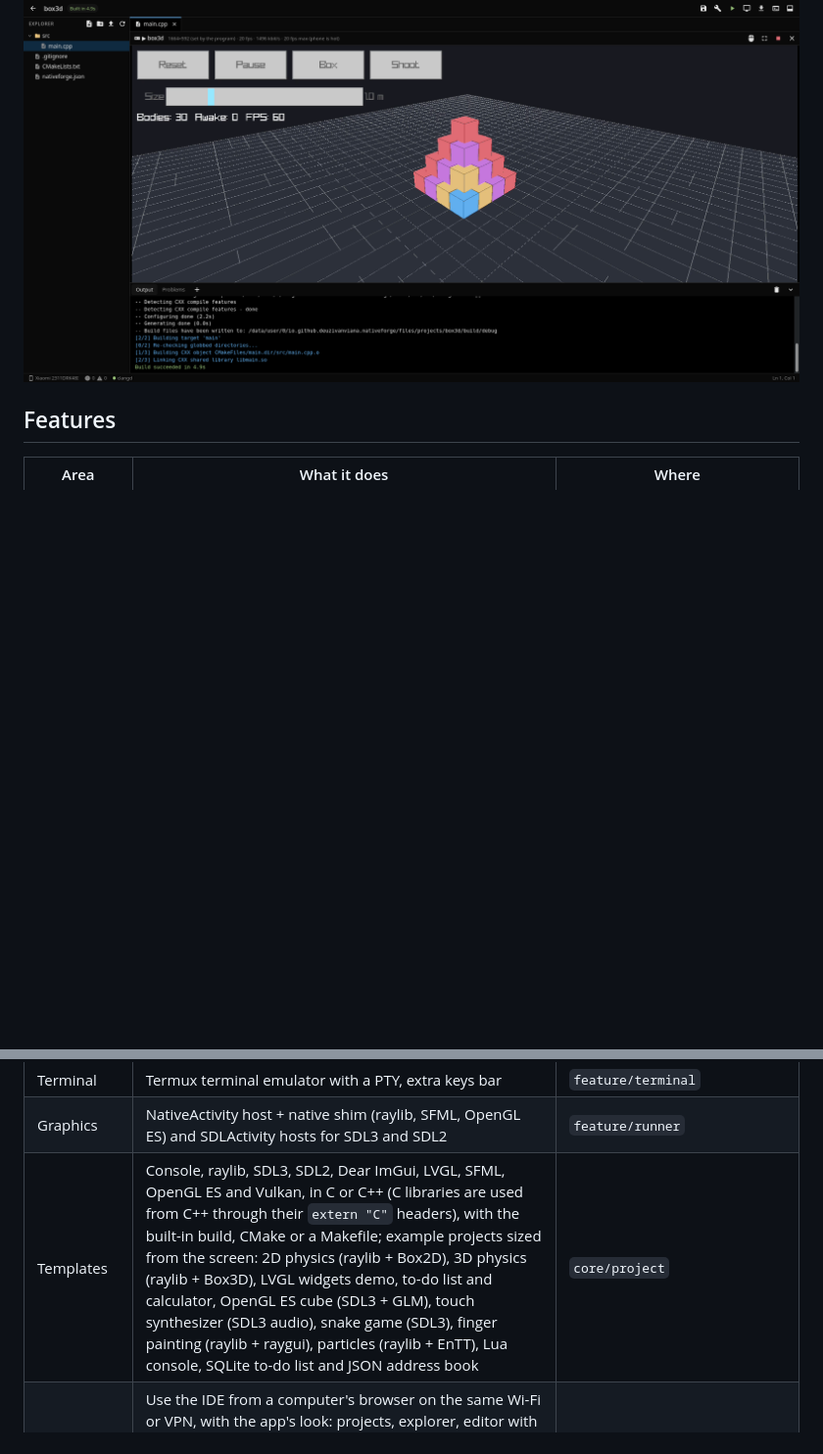
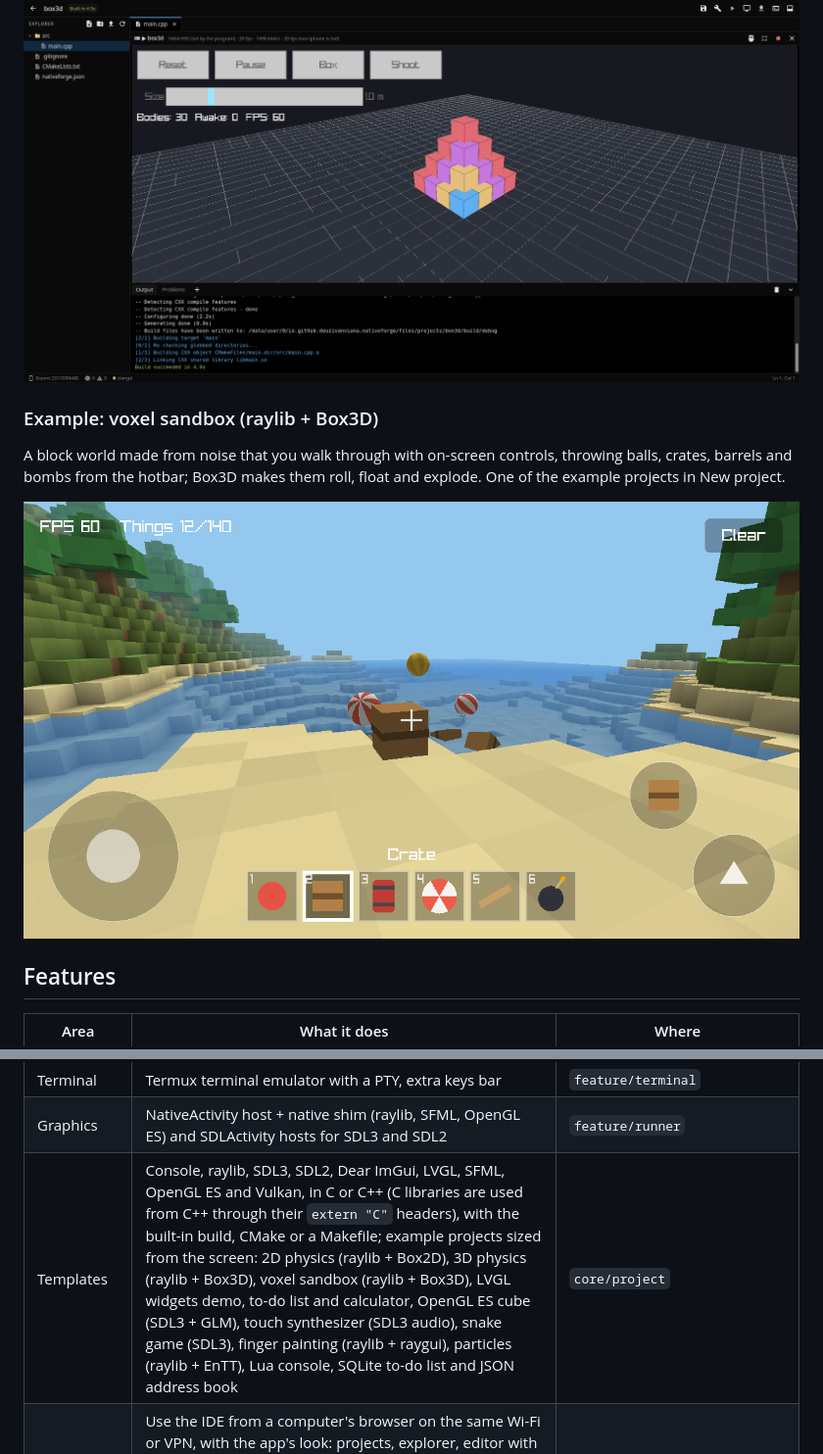
Before and after one commit to DeuzivanViana/NativeForge, a Markdown page: README.md, 2 parts joined by grey strips. Shown at 98% size. Rendered like a GitHub page; pictures changed too: docs/screenshots/voxel-sandbox.png (added); blank space fills up the shorter version.

```diff
--- a/README.md
+++ b/README.md
@@ -50,6 +50,16 @@ and build output, with the graphical program streamed from the phone.
   <img src="docs/screenshots/remote-box3d.png" width="100%" alt="3D physics example (raylib + Box3D) running from the browser">
 </p>
 
+### Example: voxel sandbox (raylib + Box3D)
+
+A block world made from noise that you walk through with on-screen controls, throwing
+balls, crates, barrels and bombs from the hotbar; Box3D makes them roll, float and explode.
+One of the example projects in New project.
+
+<p align="center">
+  <img src="docs/screenshots/voxel-sandbox.png" width="100%" alt="Voxel sandbox example: a lake shore with floating crates, beach balls and barrels thrown from the hotbar">
+</p>
+
 ## Features
 
 | Area | What it does | Where |
@@ -68,7 +78,7 @@ and build output, with the graphical program streamed from the phone.
 | Packages | 25 bundled Android libraries (SDL3 and SDL2 + image/ttf/mixer, Dear ImGui, LVGL, raylib + raygui, SFML, Box2D, Box3D, Lua, SQLite, GLM, EnTT, JSON, stb, miniaudio, GLES, Vulkan), your own HTTPS package repositories (Settings), plus Termux libraries for console programs; any number per project | `core/packages`, `packages/` |
 | Terminal | Termux terminal emulator with a PTY, extra keys bar | `feature/terminal` |
 | Graphics | NativeActivity host + native shim (raylib, SFML, OpenGL ES) and SDLActivity hosts for SDL3 and SDL2 | `feature/runner` |
-| Templates | Console, raylib, SDL3, SDL2, Dear ImGui, LVGL, SFML, OpenGL ES and Vulkan, in C or C++ (C libraries are used from C++ through their `extern "C"` headers), with the built-in build, CMake or a Makefile; example projects sized from the screen: 2D physics (raylib + Box2D), 3D physics (raylib + Box3D), LVGL widgets demo, to-do list and calculator, OpenGL ES cube (SDL3 + GLM), touch synthesizer (SDL3 audio), snake game (SDL3), finger painting (raylib + raygui), particles (raylib + EnTT), Lua console, SQLite to-do list and JSON address book | `core/project` |
+| Templates | Console, raylib, SDL3, SDL2, Dear ImGui, LVGL, SFML, OpenGL ES and Vulkan, in C or C++ (C libraries are used from C++ through their `extern "C"` headers), with the built-in build, CMake or a Makefile; example projects sized from the screen: 2D physics (raylib + Box2D), 3D physics (raylib + Box3D), voxel sandbox (raylib + Box3D), LVGL widgets demo, to-do list and calculator, OpenGL ES cube (SDL3 + GLM), touch synthesizer (SDL3 audio), snake game (SDL3), finger painting (raylib + raygui), particles (raylib + EnTT), Lua console, SQLite to-do list and JSON address book | `core/project` |
 | Remote access | Use the IDE from a computer's browser on the same Wi-Fi or VPN, with the app's look: projects, explorer, editor with clangd, build and run, problems, terminals, and graphical programs streamed as video with keyboard, mouse and touch sent back. HTTPS with a certificate made on the phone, one-time pairing codes, local networks only; keeps running with the screen off and stops when idle | `core/remote`, `app/.../remote` |
 | Export | APK or Android App Bundle (AAB) for Google Play from a prebuilt runtime template (binary or proto manifest patched on the device), libraries and the project's `assets/`, custom icon, orientation, full screen, keep screen on, release or debug; signed with apksig using the device key or your own keystore (create, or import JKS/PKCS#12/BKS, back up). Console programs also export to the web: clang builds them for WebAssembly (WASI) and they run in any browser from one self-contained `index.html` with a terminal | `core/export`, `app/.../signing`, `runtime-template` |
 
```
Also changed, not shown: docs/ROADMAP.md (+11 -0 lines), 6 other files.
